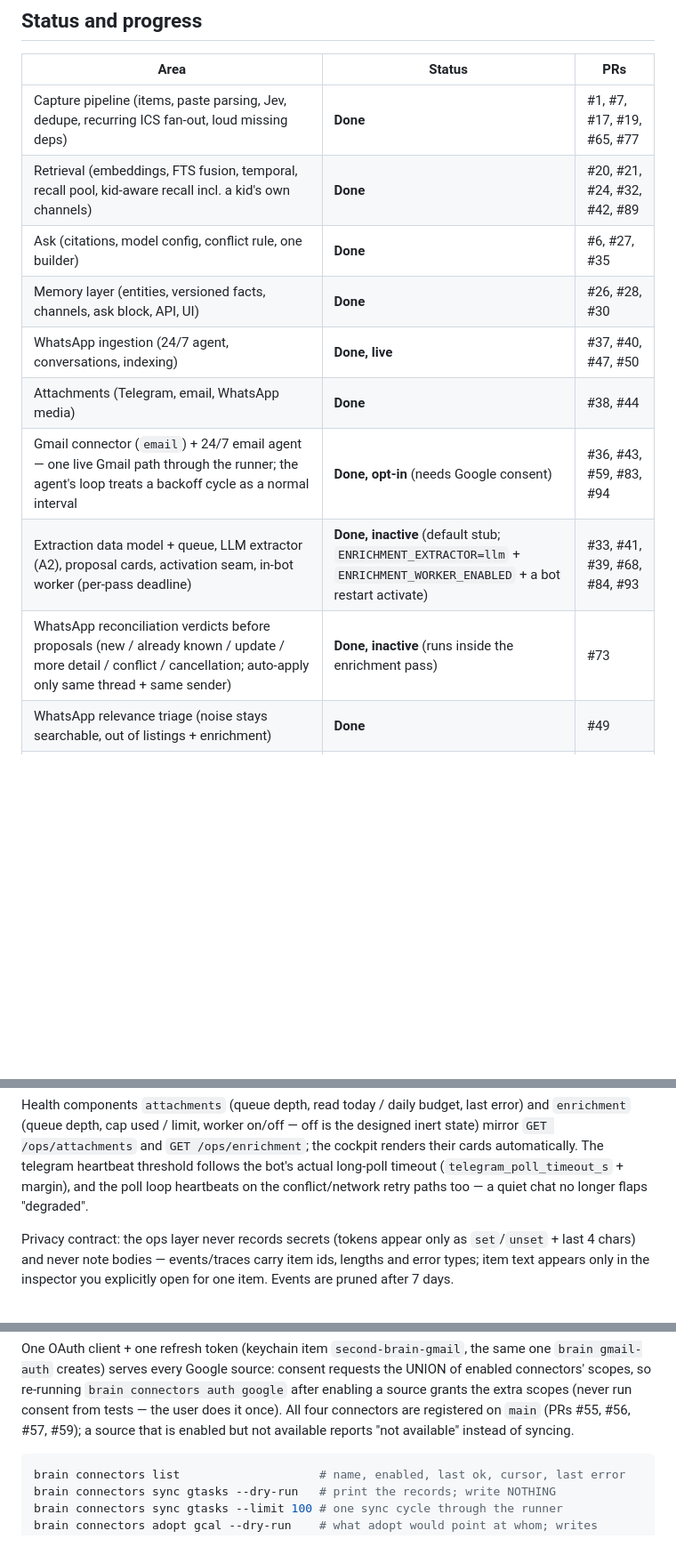
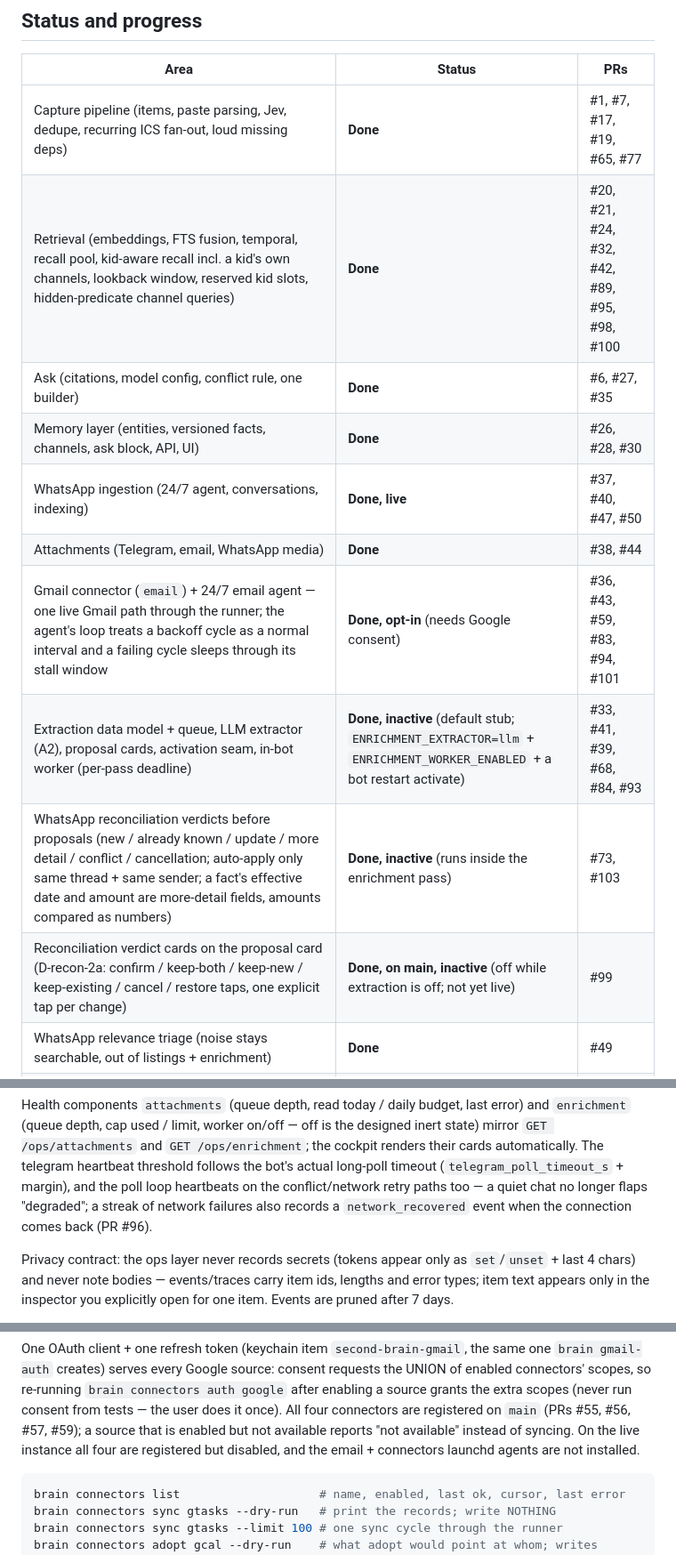
Before and after one commit to yosisrael2/Second-brain, a Markdown page: README.md, 3 parts joined by grey strips. Shown at 89% size. Drawn GitHub-style; blank space fills up the shorter version.

````diff
--- a/README.md
+++ b/README.md
@@ -74,14 +75,15 @@ to its section or doc.
 | Area | Status | PRs |
 | --- | --- | --- |
 | Capture pipeline (items, paste parsing, Jev, dedupe, recurring ICS fan-out, loud missing deps) | **Done** | #1, #7, #17, #19, #65, #77 |
-| Retrieval (embeddings, FTS fusion, temporal, recall pool, kid-aware recall incl. a kid's own channels) | **Done** | #20, #21, #24, #32, #42, #89 |
+| Retrieval (embeddings, FTS fusion, temporal, recall pool, kid-aware recall incl. a kid's own channels, lookback window, reserved kid slots, hidden-predicate channel queries) | **Done** | #20, #21, #24, #32, #42, #89, #95, #98, #100 |
 | Ask (citations, model config, conflict rule, one builder) | **Done** | #6, #27, #35 |
 | Memory layer (entities, versioned facts, channels, ask block, API, UI) | **Done** | #26, #28, #30 |
 | WhatsApp ingestion (24/7 agent, conversations, indexing) | **Done, live** | #37, #40, #47, #50 |
 | Attachments (Telegram, email, WhatsApp media) | **Done** | #38, #44 |
-| Gmail connector (`email`) + 24/7 email agent — one live Gmail path through the runner; the agent's loop treats a backoff cycle as a normal interval | **Done, opt-in** (needs Google consent) | #36, #43, #59, #83, #94 |
+| Gmail connector (`email`) + 24/7 email agent — one live Gmail path through the runner; the agent's loop treats a backoff cycle as a normal interval and a failing cycle sleeps through its stall window | **Done, opt-in** (needs Google consent) | #36, #43, #59, #83, #94, #101 |
 | Extraction data model + queue, LLM extractor (A2), proposal cards, activation seam, in-bot worker (per-pass deadline) | **Done, inactive** (default stub; `ENRICHMENT_EXTRACTOR=llm` + `ENRICHMENT_WORKER_ENABLED` + a bot restart activate) | #33, #41, #39, #68, #84, #93 |
-| WhatsApp reconciliation verdicts before proposals (new / already known / update / more detail / conflict / cancellation; auto-apply only same thread + same sender) | **Done, inactive** (runs inside the enrichment pass) | #73 |
+| WhatsApp reconciliation verdicts before proposals (new / already known / update / more detail / conflict / cancellation; auto-apply only same thread + same sender; a fact's effective date and amount are more-detail fields, amounts compared as numbers) | **Done, inactive** (runs inside the enrichment pass) | #73, #103 |
+| Reconciliation verdict cards on the proposal card (D-recon-2a: confirm / keep-both / keep-new / keep-existing / cancel / restore taps, one explicit tap per change) | **Done, on main, inactive** (off while extraction is off; not yet live) | #99 |
 | WhatsApp relevance triage (noise stays searchable, out of listings + enrichment) | **Done** | #49 |
 | Connectors framework (runner incl. persisted-backoff enforcement, idempotency ledger, state, Google OAuth union consent, dedupe counter, clean dry-run errors) + setup docs | **Done** (connectors disabled by default) | #53, #58, #76, #83, #90 |
 | Enabling connectors: enable runbook, one-time `adopt` ledger pass | **Done** (runs once per connector, before its first sync) | #79, #81, #85 |
@@ -380,7 +382,9 @@ the designed inert state) mirror `GET /ops/attachments` and `GET
 /ops/enrichment`; the cockpit renders their cards automatically. The telegram
 heartbeat threshold follows the bot's actual long-poll timeout
 (`telegram_poll_timeout_s` + margin), and the poll loop heartbeats on the
-conflict/network retry paths too — a quiet chat no longer flaps "degraded".
+conflict/network retry paths too — a quiet chat no longer flaps "degraded";
+a streak of network failures also records a `network_recovered` event when
+the connection comes back (PR #96).
 
 Privacy contract: the ops layer never records secrets (tokens appear only as
 `set`/`unset` + last 4 chars) and never note bodies — events/traces carry
@@ -463,6 +467,8 @@ requests the UNION of enabled connectors' scopes, so re-running
 scopes (never run consent from tests — the user does it once). All four
 connectors are registered on `main` (PRs #55, #56, #57, #59); a source that
 is enabled but not available reports "not available" instead of syncing.
+On the live instance all four are registered but disabled, and the email +
+connectors launchd agents are not installed.
 
 ```bash
 brain connectors list                    # name, enabled, last ok, cursor, last error
````
Also changed, not shown: other parts of README.md (+13 -12 lines).
